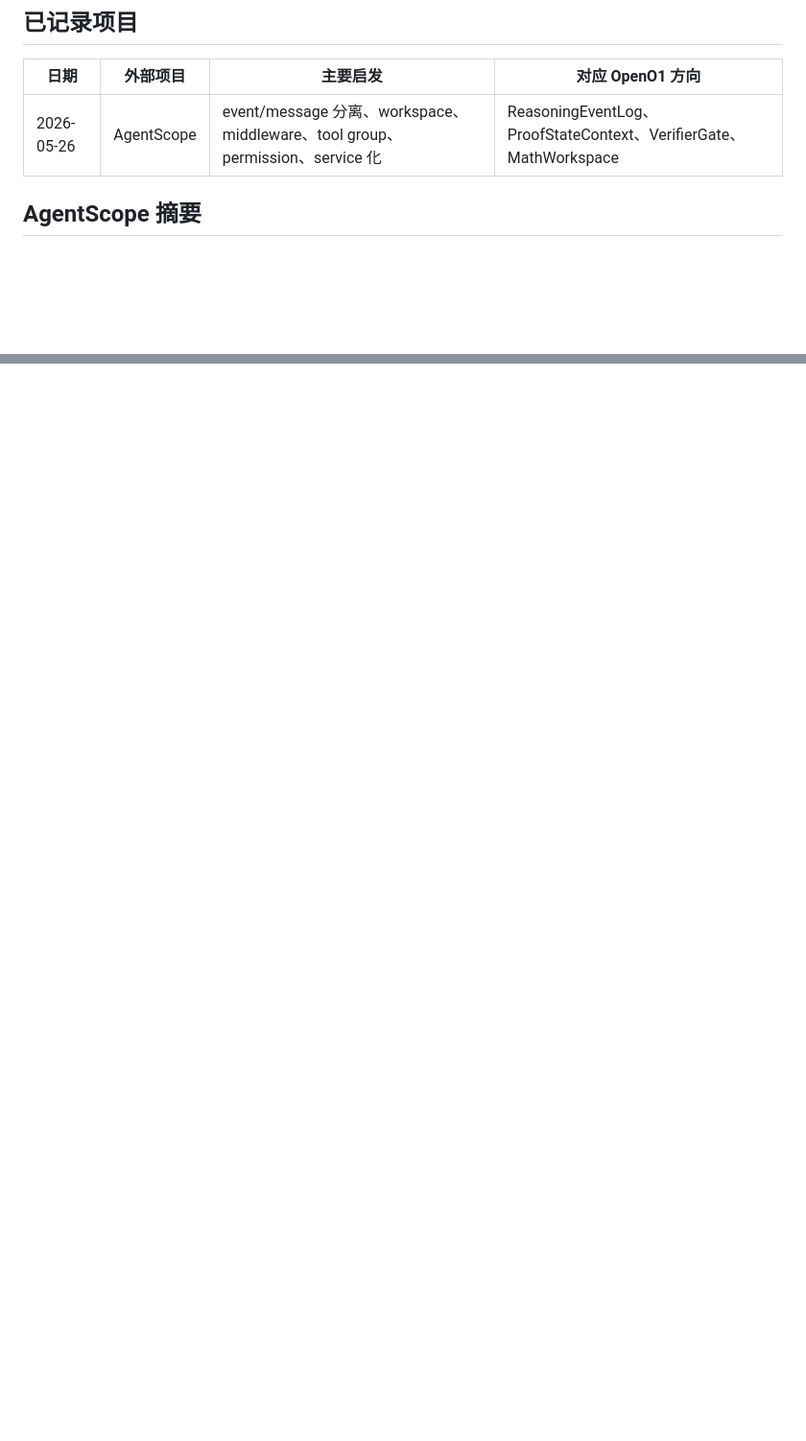
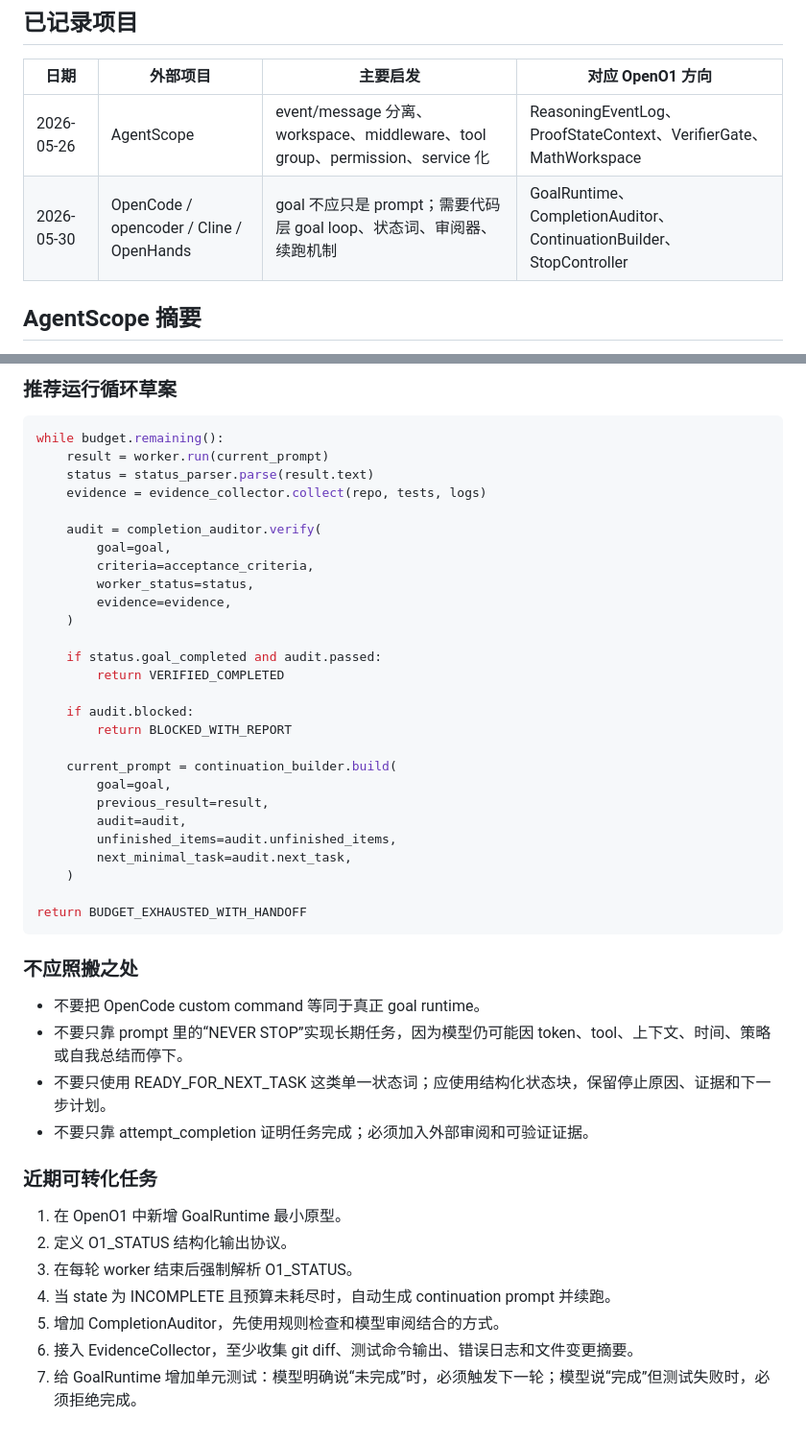
Before and after one commit to 3516027002att-ui/OpenO1, a Markdown page: docs/external-project-lessons.md, 2 parts joined by grey strips. Shown at 96% size. GitHub-like rendering; blank space fills up the shorter version.

````diff
--- a/docs/external-project-lessons.md
+++ b/docs/external-project-lessons.md
@@ -35,6 +35,7 @@
 | 日期 | 外部项目 | 主要启发 | 对应 OpenO1 方向 |
 | --- | --- | --- | --- |
 | 2026-05-26 | AgentScope | event/message 分离、workspace、middleware、tool group、permission、service 化 | ReasoningEventLog、ProofStateContext、VerifierGate、MathWorkspace |
+| 2026-05-30 | OpenCode / opencoder / Cline / OpenHands | goal 不应只是 prompt；需要代码层 goal loop、状态词、审阅器、续跑机制 | GoalRuntime、CompletionAuditor、ContinuationBuilder、StopController |
 
 ## AgentScope 摘要
 
@@ -72,0 +132,48 @@ AgentScope 更接近 production-ready agent runtime 或 agent harness，而不
+### 推荐运行循环草案
+
+```python
+while budget.remaining():
+    result = worker.run(current_prompt)
+    status = status_parser.parse(result.text)
+    evidence = evidence_collector.collect(repo, tests, logs)
+
+    audit = completion_auditor.verify(
+        goal=goal,
+        criteria=acceptance_criteria,
+        worker_status=status,
+        evidence=evidence,
+    )
+
+    if status.goal_completed and audit.passed:
+        return VERIFIED_COMPLETED
+
+    if audit.blocked:
+        return BLOCKED_WITH_REPORT
+
+    current_prompt = continuation_builder.build(
+        goal=goal,
+        previous_result=result,
+        audit=audit,
+        unfinished_items=audit.unfinished_items,
+        next_minimal_task=audit.next_task,
+    )
+
+return BUDGET_EXHAUSTED_WITH_HANDOFF
+```
+
+### 不应照搬之处
+
+- 不要把 OpenCode custom command 等同于真正 goal runtime。
+- 不要只靠 prompt 里的“NEVER STOP”实现长期任务，因为模型仍可能因 token、tool、上下文、时间、策略或自我总结而停下。
+- 不要只使用 READY_FOR_NEXT_TASK 这类单一状态词；应使用结构化状态块，保留停止原因、证据和下一步计划。
+- 不要只靠 attempt_completion 证明任务完成；必须加入外部审阅和可验证证据。
+
+### 近期可转化任务
+
+1. 在 OpenO1 中新增 GoalRuntime 最小原型。
+2. 定义 O1_STATUS 结构化输出协议。
+3. 在每轮 worker 结束后强制解析 O1_STATUS。
+4. 当 state 为 INCOMPLETE 且预算未耗尽时，自动生成 continuation prompt 并续跑。
+5. 增加 CompletionAuditor，先使用规则检查和模型审阅结合的方式。
+6. 接入 EvidenceCollector，至少收集 git diff、测试命令输出、错误日志和文件变更摘要。
+7. 给 GoalRuntime 增加单元测试：模型明确说“未完成”时，必须触发下一轮；模型说“完成”但测试失败时，必须拒绝完成。
````
Also changed, not shown: other parts of docs/external-project-lessons.md (+58 -0 lines).
